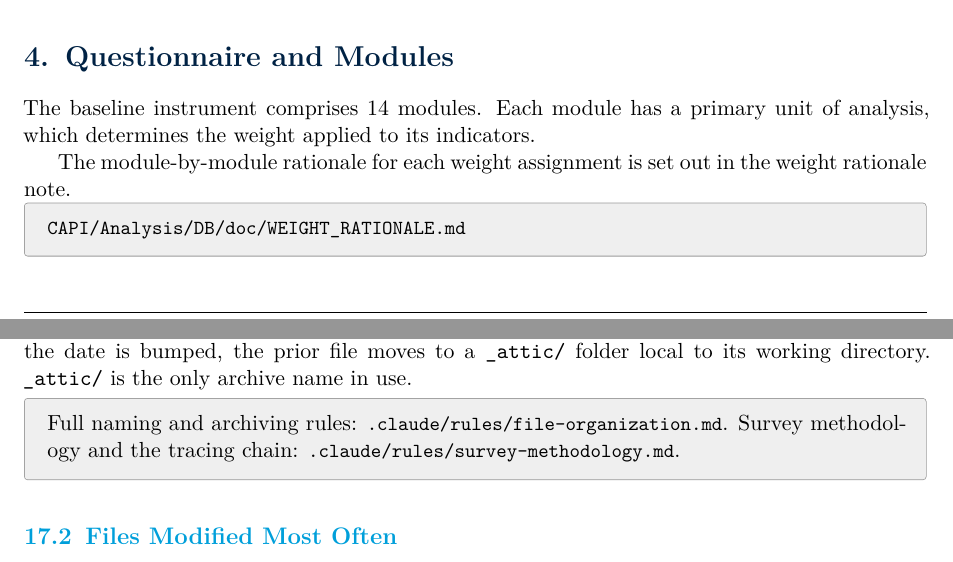
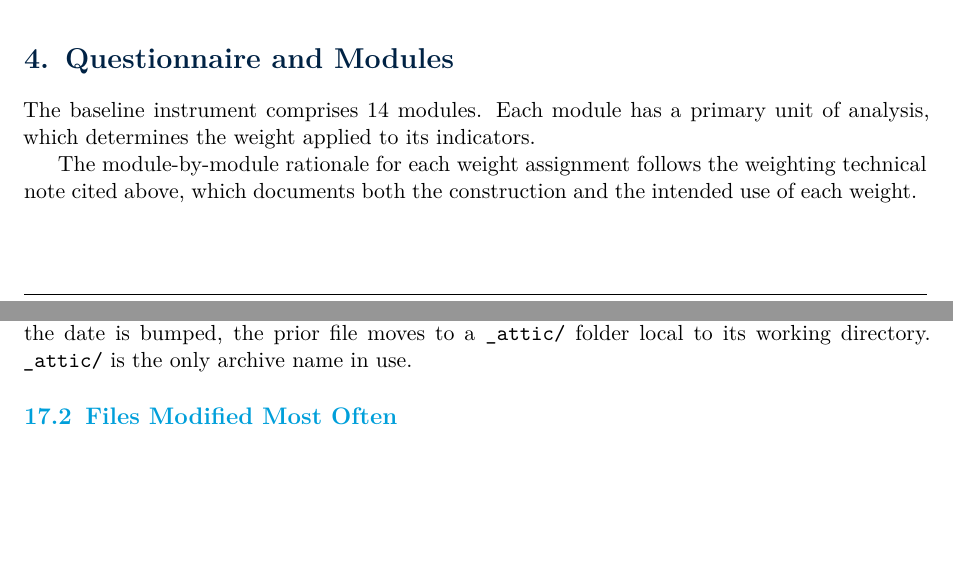
Before and after one commit to avraltod/L2PHL, a LaTeX document (CAPI/Analysis/SL/tex/L2PHL_Operational_Manual.tex, which reads CAPI/Analysis/SL/tex/manual/03_capi_sampling_quest.tex, CAPI/Analysis/SL/tex/manual/10_qc_verify_conventions.tex): two parts of pages 7 and 20 of 26 before the commit and two parts of pages 7 and 19 of 24 after it, joined at a grey line, cut so that both start at the same text, the shorter picture padded with empty space. The pictures show the PDF file CAPI/Analysis/SL/tex/L2PHL_Operational_Manual.pdf that the author committed with the source.

Commit message:
manual: remove internal .claude/ and .md references from the note

```diff
--- a/CAPI/Analysis/SL/tex/manual/03_capi_sampling_quest.tex
+++ b/CAPI/Analysis/SL/tex/manual/03_capi_sampling_quest.tex
@@ -83,9 +83,6 @@ M14 & Views      & Household \\
 \end{tabular}
 \end{table}
 
-The module-by-module rationale for each weight assignment is set out in the weight
-rationale note.
-
-\begin{refbox}
-\rd{CAPI/Analysis/DB/doc/WEIGHT_RATIONALE.md}
-\end{refbox}
+The module-by-module rationale for each weight assignment follows the weighting
+technical note cited above, which documents both the construction and the intended
+use of each weight.
--- a/CAPI/Analysis/SL/tex/manual/10_qc_verify_conventions.tex
+++ b/CAPI/Analysis/SL/tex/manual/10_qc_verify_conventions.tex
@@ -71,10 +71,6 @@ The recurring operational issues, in rough order of frequency, are:
 
 Do-files and dated deliverables follow \texttt{L2PHL\_<MODE>@<ROUND>@AP@YYYYMMDD}. The prefix is always \texttt{L2PHL} (never \texttt{L2PH}) and the author is always \texttt{AP}; the date is the revision date. Exactly one live file exists per slot --- a slot being a logical role such as a round master do-file, an analysis script, a stats JSON, or a deliverable --- and the live file is the latest-dated \texttt{@AP@} version. When the date is bumped, the prior file moves to a \texttt{\_attic/} folder local to its working directory. \texttt{\_attic/} is the only archive name in use.
 
-\begin{refbox}
-Full naming and archiving rules: \rd{.claude/rules/file-organization.md}. Survey methodology and the tracing chain: \rd{.claude/rules/survey-methodology.md}.
-\end{refbox}
-
 \subsection{Files Modified Most Often}
 
 Routine pipeline work touches a short list of scripts:
```
Also changed, not shown: CAPI/Analysis/SL/tex/manual/01_overview.tex (+1 -2 lines), CAPI/Analysis/SL/tex/manual/05_capi_s2s_deliverables.tex (+1 -6 lines), CAPI/Analysis/SL/tex/manual/06_cati_design_quest.tex (+1 -3 lines), CAPI/Analysis/SL/tex/manual/08_qc_architecture.tex (+2 -3 lines), CAPI/Analysis/SL/tex/L2PHL_Operational_Manual.pdf.
